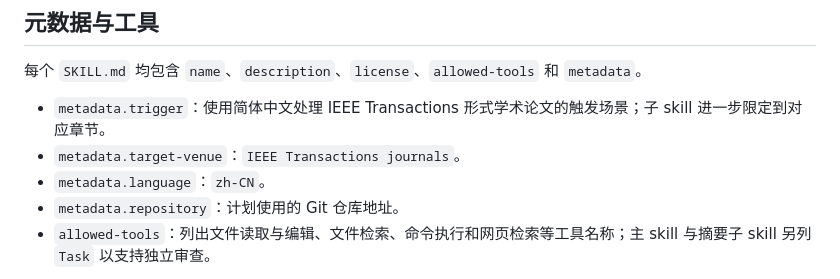
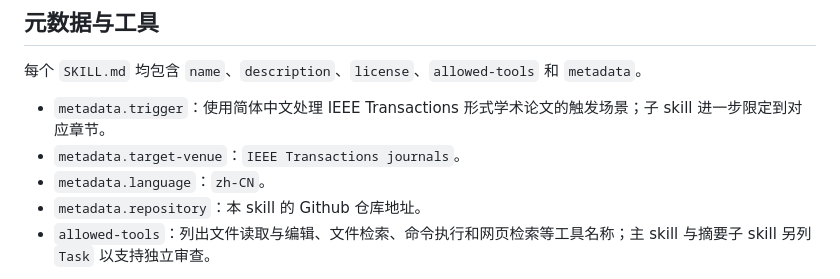
Before and after one commit to Arcadiastra/ieee-transactions-paper-writing-zh, a Markdown page: README.md, the part around the change. Drawn GitHub-style.

Commit message:
update README metadata

```diff
--- a/README.md
+++ b/README.md
@@ -135,7 +135,7 @@ $ieee-transactions-writing-results-and-discussions-zh，检查结果分析是否
 - `metadata.trigger`：使用简体中文处理 IEEE Transactions 形式学术论文的触发场景；子 skill 进一步限定到对应章节。
 - `metadata.target-venue`：`IEEE Transactions journals`。
 - `metadata.language`：`zh-CN`。
-- `metadata.repository`：计划使用的 Git 仓库地址。
+- `metadata.repository`：本 skill 的 Github 仓库地址。
 - `allowed-tools`：列出文件读取与编辑、文件检索、命令执行和网页检索等工具名称；主 skill 与摘要子 skill 另列 `Task` 以支持独立审查。
 
 `allowed-tools` 中采用常见的工具名称约定。不同宿主可能使用不同名称或不支持该字段，实际可用性与权限由宿主决定；该声明不会自动授予权限。在要求 PowerShell 的环境中，命令必须使用 `pwsh`，遵守环境既有的错误处理与 UTF-8 编码要求。`metadata.trigger` 是描述性元数据，不保证宿主将它作为专用自动触发机制解析。
```
